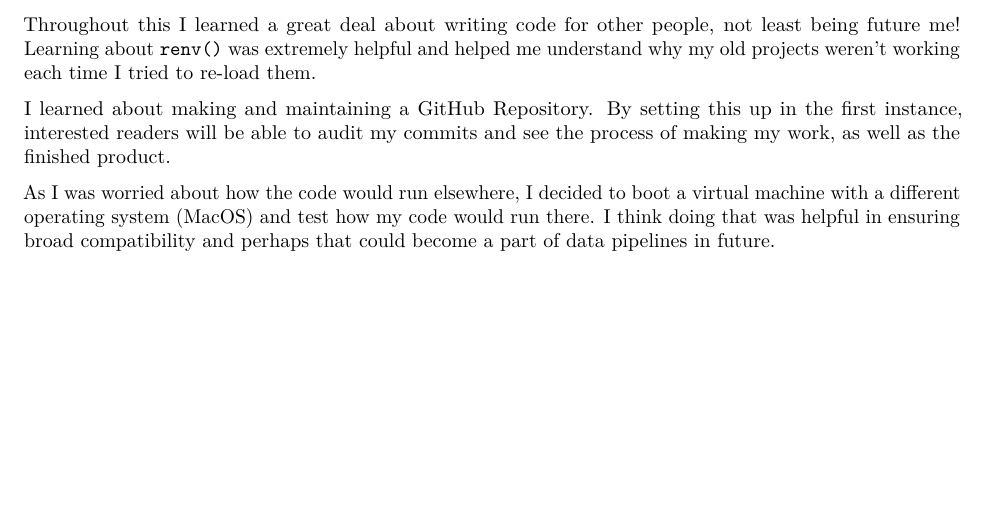
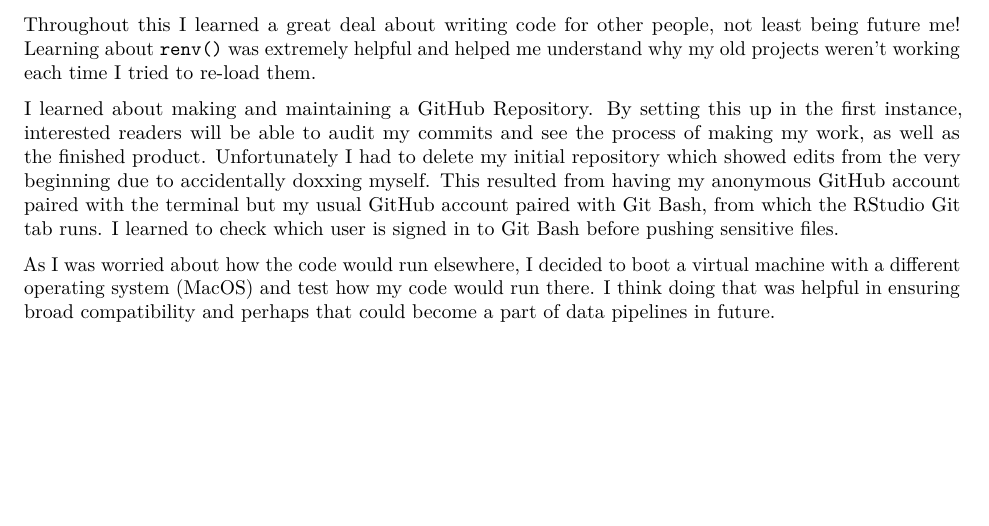
Before and after one commit to Anonymous-Exam-User/Palmer_Penguin_GitHub, an R Markdown document (Homework_Sumbission.Rmd): part of page 13 of 13, cut so that both start at the same text. Rendered offline with R 4.5, knitr and Pandoc, then LaTeX, with nearby package versions; some code elsewhere in the file could not run offline.

```diff
--- a/Homework_Sumbission.Rmd
+++ b/Homework_Sumbission.Rmd
@@ -597,6 +601,6 @@
 
 Throughout this I learned a great deal about writing code for other people, not least being future me! Learning about `renv()` was extremely helpful and helped me understand why my old projects weren't working each time I tried to re-load them.
 
-I learned about making and maintaining a GitHub Repository. By setting this up in the first instance, interested readers will be able to audit my commits and see the process of making my work, as well as the finished product.
+I learned about making and maintaining a GitHub Repository. By setting this up in the first instance, interested readers will be able to audit my commits and see the process of making my work, as well as the finished product. Unfortunately I had to delete my initial repository which showed edits from the very beginning due to accidentally doxxing myself. This resulted from having my anonymous GitHub account paired with the terminal but my usual GitHub account paired with Git Bash, from which the RStudio Git tab runs. I learned to check which user is signed in to Git Bash before pushing sensitive files.
 
 As I was worried about how the code would run elsewhere, I decided to boot a virtual machine with a different operating system (MacOS) and test how my code would run there. I think doing that was helpful in ensuring broad compatibility and perhaps that could become a part of data pipelines in future.
```
Also changed, not shown: Homework_Sumbission.Rmd (4 more changed lines).
